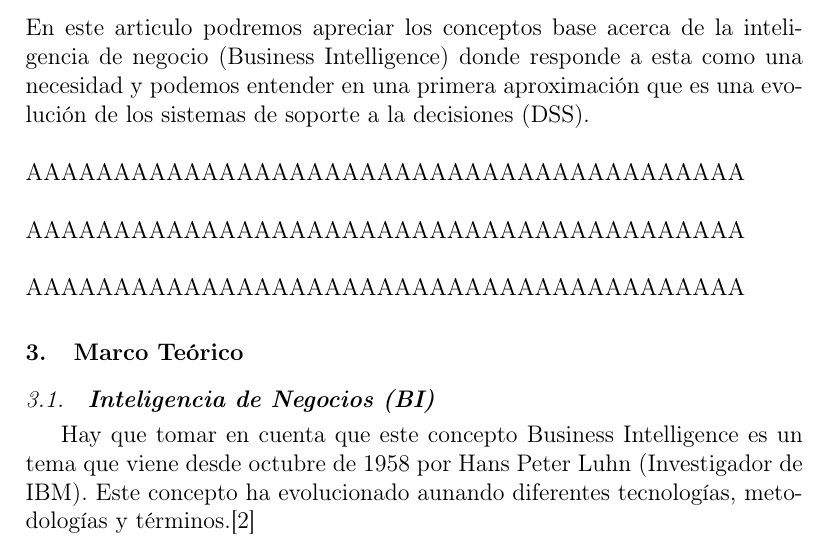
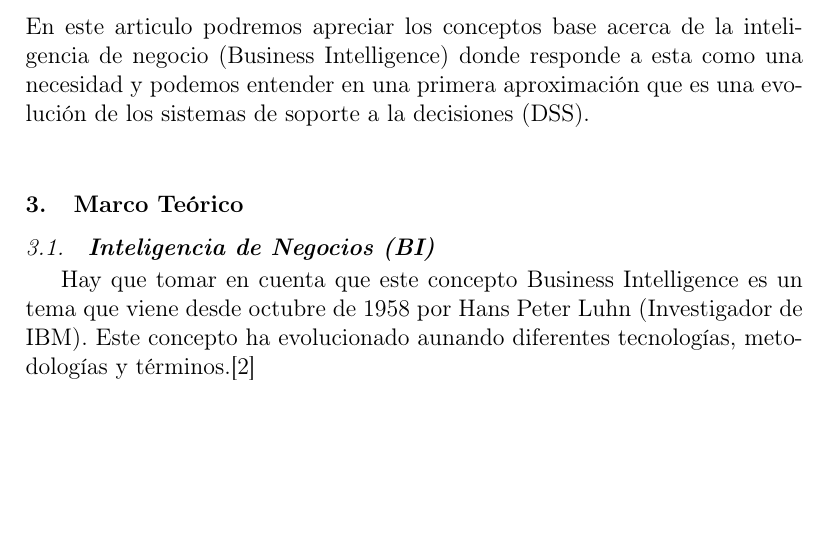
Before and after one commit to roblesf17/Trabajo_Encargado_01-_BI_vs-_BA, a LaTeX paper (index.tex): part of page 2 of 15 before the commit and part of page 2 of 14 after it, cut so that both start at the same text, the shorter picture padded with empty space. Compiled offline with pdfLaTeX.

Commit message:
sharon modificacion

```diff
--- a/index.tex
+++ b/index.tex
@@ -55,14 +55,6 @@ En este articulo podremos apreciar los conceptos base acerca de la inteligencia
  donde responde a esta como una necesidad y podemos entender en una primera aproximación que es una
 evolución de los sistemas de soporte a la decisiones (DSS).
 \\
-\\
-AAAAAAAAAAAAAAAAAAAAAAAAAAAAAAAAAAAAAAAAA %FALTA TERMINAR
-\\
-\\
-AAAAAAAAAAAAAAAAAAAAAAAAAAAAAAAAAAAAAAAAA %FALTA TERMINAR
-\\
-\\
-AAAAAAAAAAAAAAAAAAAAAAAAAAAAAAAAAAAAAAAAA %FALTA TERMINAR
 
 %%FIN Introducción
 
```
Also changed, not shown: index.pdf, 1 other file.
